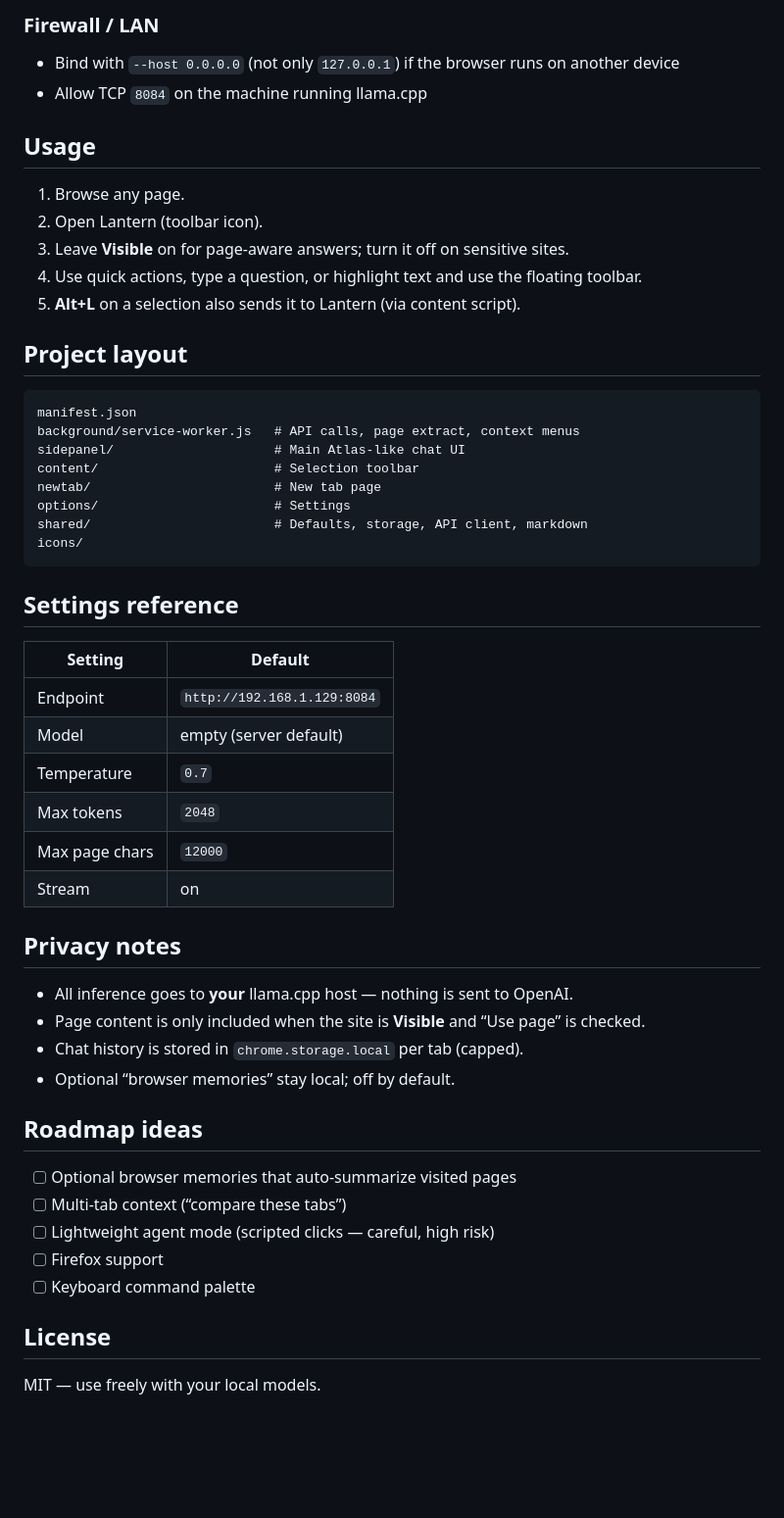
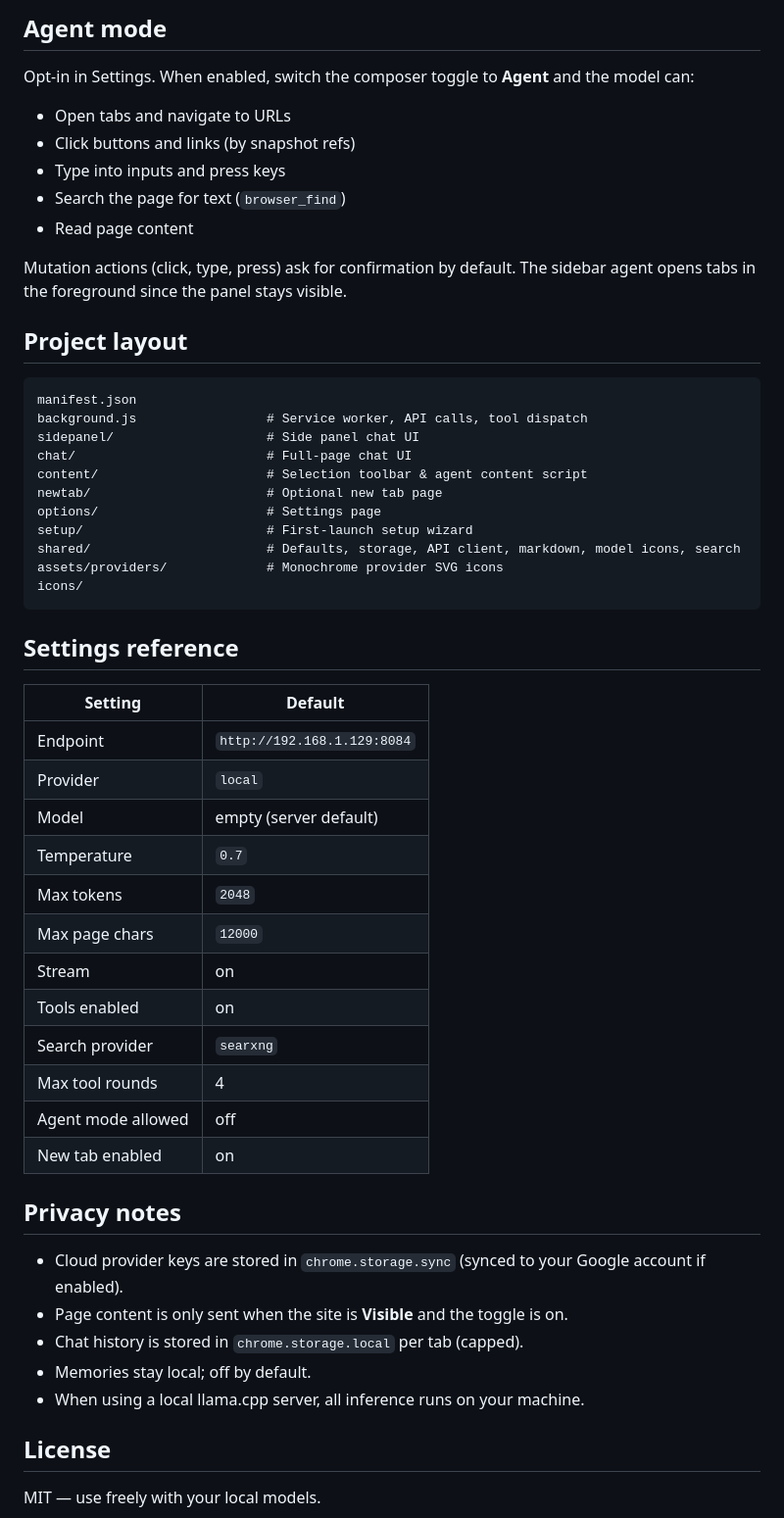
Before and after one commit to franktheglock/lantern, a Markdown page: README.md, the part around one of its changes. Shown at 98% size. Rendered like a GitHub page; blank space fills up the shorter version.

````diff
--- a/README.md
+++ b/README.md
@@ -50,55 +58,56 @@ No API key is required for a typical local setup.
 
-### Firewall / LAN
+## Agent mode
 
-- Bind with `--host 0.0.0.0` (not only `127.0.0.1`) if the browser runs on another device
-- Allow TCP `8084` on the machine running llama.cpp
+Opt-in in Settings. When enabled, switch the composer toggle to **Agent** and the model can:
 
-## Usage
+- Open tabs and navigate to URLs
+- Click buttons and links (by snapshot refs)
+- Type into inputs and press keys
+- Search the page for text (`browser_find`)
+- Read page content
 
-1. Browse any page.
-2. Open Lantern (toolbar icon).
-3. Leave **Visible** on for page-aware answers; turn it off on sensitive sites.
-4. Use quick actions, type a question, or highlight text and use the floating toolbar.
-5. **Alt+L** on a selection also sends it to Lantern (via content script).
+Mutation actions (click, type, press) ask for confirmation by default. The sidebar agent opens tabs in the foreground since the panel stays visible.
 
 ## Project layout
 
 ```
 manifest.json
-background/service-worker.js   # API calls, page extract, context menus
-sidepanel/                     # Main Atlas-like chat UI
-content/                       # Selection toolbar
-newtab/                        # New tab page
-options/                       # Settings
-shared/                        # Defaults, storage, API client, markdown
+background.js                 # Service worker, API calls, tool dispatch
+sidepanel/                    # Side panel chat UI
+chat/                         # Full-page chat UI
+content/                      # Selection toolbar & agent content script
+newtab/                       # Optional new tab page
+options/                      # Settings page
+setup/                        # First-launch setup wizard
+shared/                       # Defaults, storage, API client, markdown, model icons, search
+assets/providers/             # Monochrome provider SVG icons
 icons/
 ```
 
 ## Settings reference
 
 | Setting | Default |
-|--------|---------|
+|---------|---------|
 | Endpoint | `http://192.168.1.129:8084` |
+| Provider | `local` |
 | Model | empty (server default) |
 | Temperature | `0.7` |
 | Max tokens | `2048` |
 | Max page chars | `12000` |
 | Stream | on |
+| Tools enabled | on |
+| Search provider | `searxng` |
+| Max tool rounds | 4 |
+| Agent mode allowed | off |
+| New tab enabled | on |
 
 ## Privacy notes
 
-- All inference goes to **your** llama.cpp host — nothing is sent to OpenAI.
-- Page content is only included when the site is **Visible** and “Use page” is checked.
+- Cloud provider keys are stored in `chrome.storage.sync` (synced to your Google account if enabled).
+- Page content is only sent when the site is **Visible** and the toggle is on.
 - Chat history is stored in `chrome.storage.local` per tab (capped).
-- Optional “browser memories” stay local; off by default.
-
-## Roadmap ideas
-
-- [ ] Optional browser memories that auto-summarize visited pages
-- [ ] Multi-tab context (“compare these tabs”)
-- [ ] Lightweight agent mode (scripted clicks — careful, high risk)
-- [ ] Firefox support
-- [ ] Keyboard command palette
+- Memories stay local; off by default.
+- When using a local llama.cpp server, all inference runs on your machine.
 
 ## License
 
````
Also changed, not shown: other parts of README.md (+35 -27 lines).
